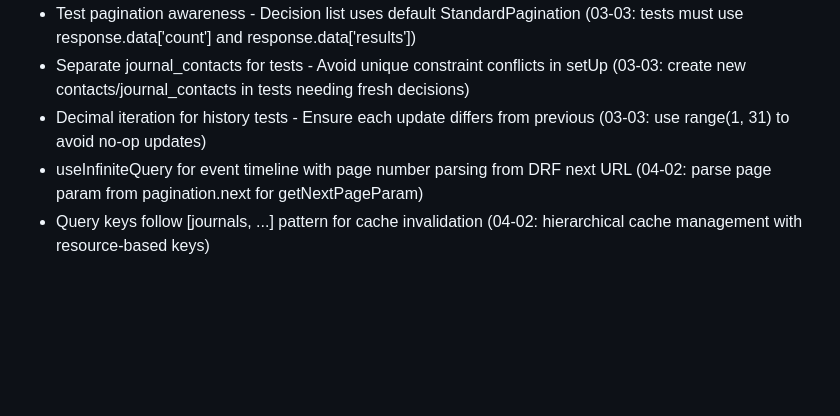
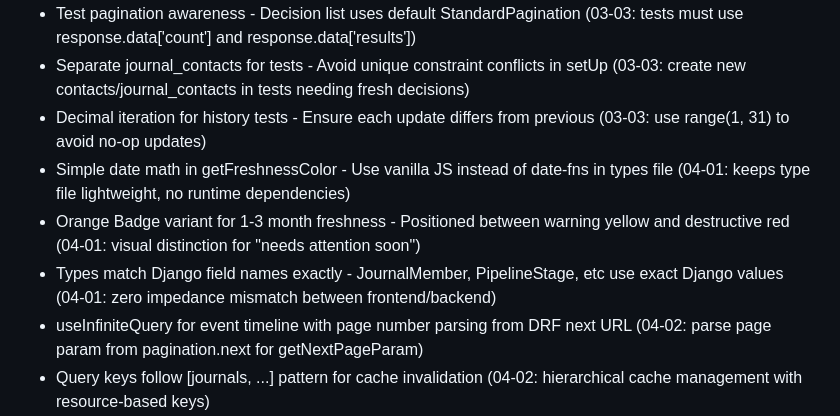
Before and after one commit to matkukla/DonorCRM, a Markdown page: .planning/STATE.md, the part around the change. Rendered like a GitHub page; blank space fills up the shorter version.

Commit message:
docs(04-01): complete Grid UI Foundation plan
Tasks completed: 3/3
- Task 1: Install npm dependencies (Radix Tooltip, date-fns)
- Task 2: Create Tooltip component
- Task 3: Add orange Badge variant and create types

SUMMARY: .planning/phases/04-grid-ui-core/04-01-SUMMARY.md

```diff
--- a/.planning/STATE.md
+++ b/.planning/STATE.md
@@ -69,6 +69,9 @@ Recent decisions affecting current work:
 - Test pagination awareness - Decision list uses default StandardPagination (03-03: tests must use response.data['count'] and response.data['results'])
 - Separate journal_contacts for tests - Avoid unique constraint conflicts in setUp (03-03: create new contacts/journal_contacts in tests needing fresh decisions)
 - Decimal iteration for history tests - Ensure each update differs from previous (03-03: use range(1, 31) to avoid no-op updates)
+- Simple date math in getFreshnessColor - Use vanilla JS instead of date-fns in types file (04-01: keeps type file lightweight, no runtime dependencies)
+- Orange Badge variant for 1-3 month freshness - Positioned between warning yellow and destructive red (04-01: visual distinction for "needs attention soon")
+- Types match Django field names exactly - JournalMember, PipelineStage, etc use exact Django values (04-01: zero impedance mismatch between frontend/backend)
 - useInfiniteQuery for event timeline with page number parsing from DRF next URL (04-02: parse page param from pagination.next for getNextPageParam)
 - Query keys follow [journals, ...] pattern for cache invalidation (04-02: hierarchical cache management with resource-based keys)
 
```
Also changed, not shown: 1 other file.
